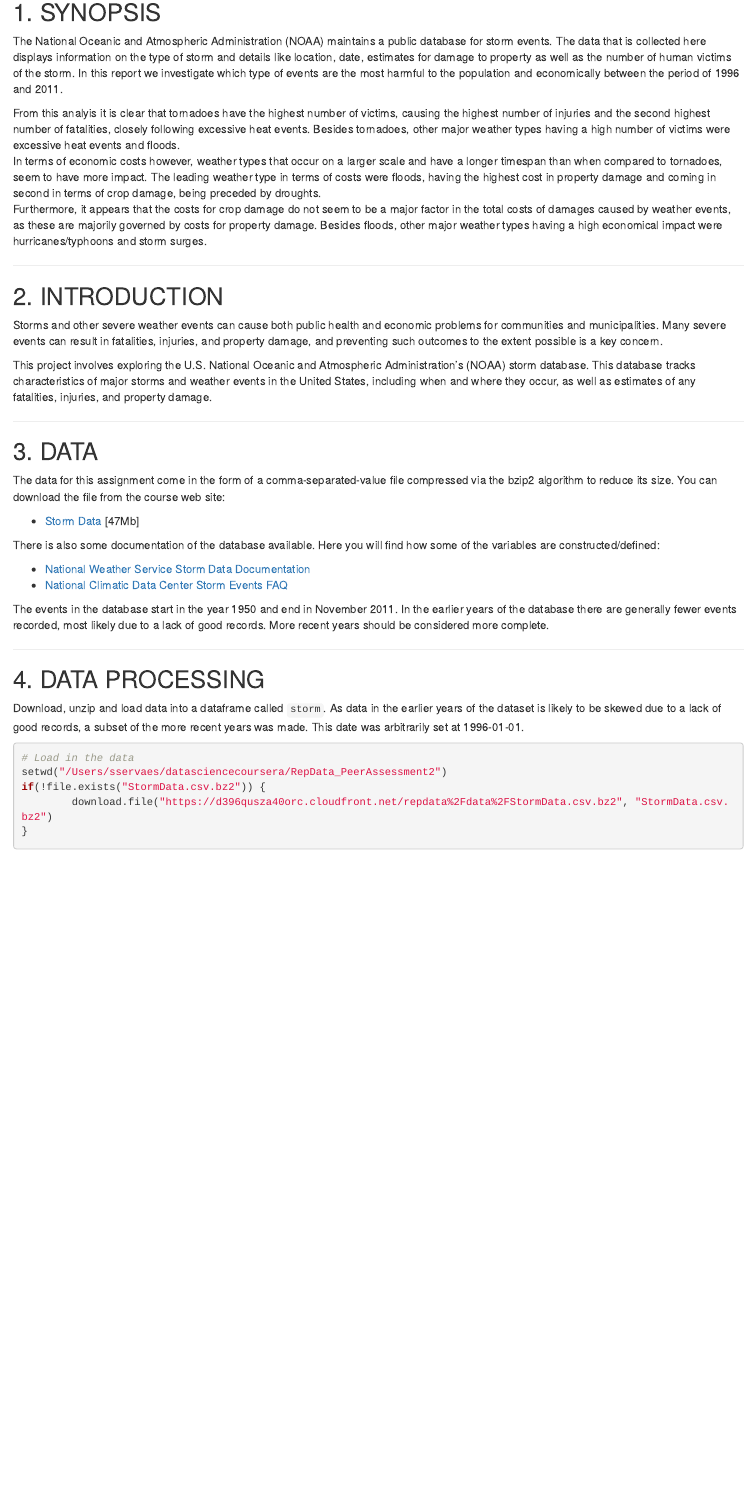
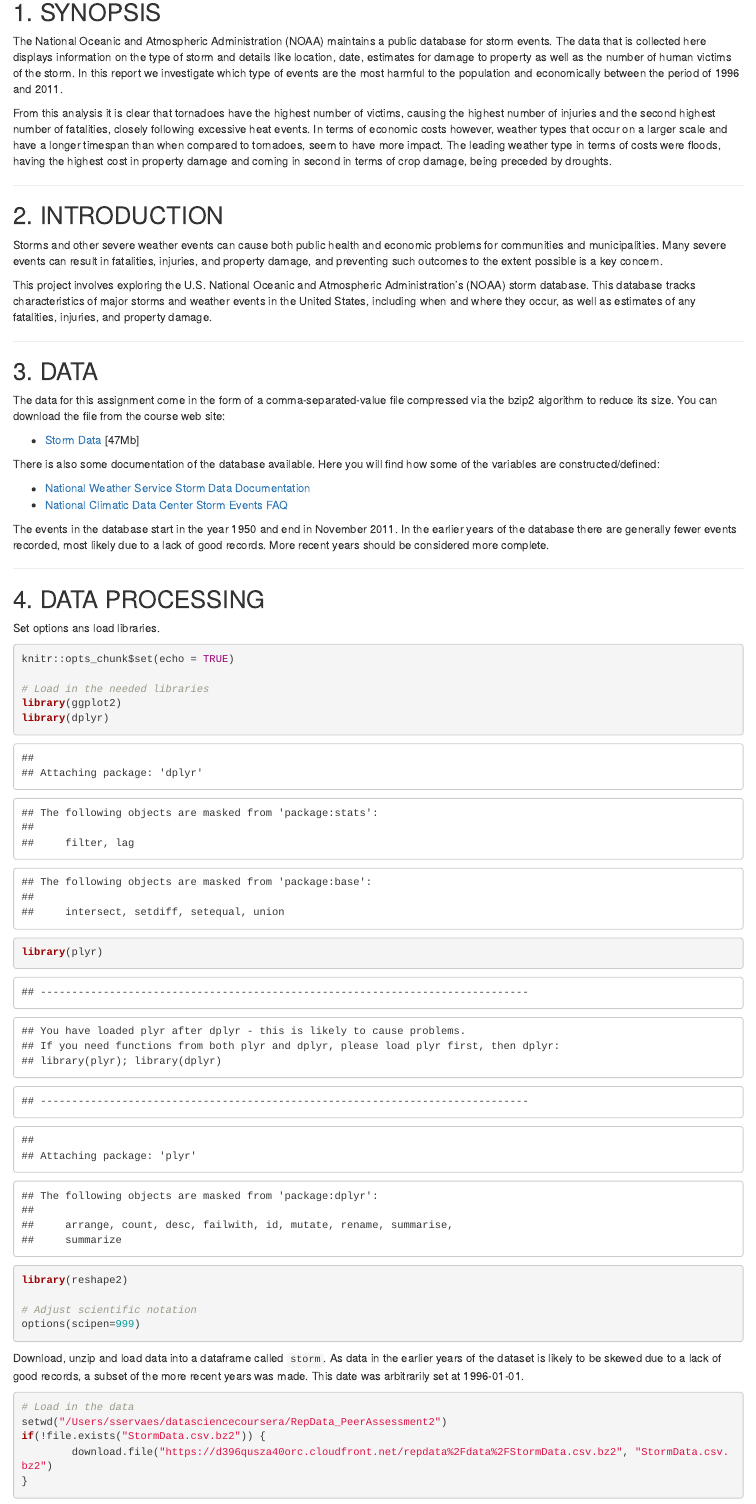
Before and after one commit to sservaes/RepData_PeerAssessment2, an R Markdown document (PA2.Rmd): the page in a window 1100 px wide, from 190 px down. Rendered offline with R 4.5, knitr and Pandoc, with nearby package versions; some code elsewhere in the file could not run offline.

Commit message:
Show libraries
For the coursera course the loading of the libraries have to be shown in the markdown file.
After grading this will be removed again.

````diff
--- a/PA2.Rmd
+++ b/PA2.Rmd
@@ -21,9 +11,8 @@ options(scipen=999)
 
 The National Oceanic and Atmospheric Administration (NOAA) maintains a public database for storm events. The data that is collected here displays information on the type of storm and details like location, date, estimates for damage to property as well as the number of human victims of the storm. In this report we investigate which type of events are the most harmful to the population and economically between the period of 1996 and 2011.
 
-From this analyis it is clear that tornadoes have the highest number of victims, causing the highest number of injuries and the second highest number of fatalities, closely following excessive heat events. Besides tornadoes, other major weather types having a high number of victims were excessive heat events and floods.
+From this analysis it is clear that tornadoes have the highest number of victims, causing the highest number of injuries and the second highest number of fatalities, closely following excessive heat events.
 In terms of economic costs however, weather types that occur on a larger scale and have a longer timespan than when compared to tornadoes, seem to have more impact. The leading weather type in terms of costs were floods, having the highest cost in property damage and coming in second in terms of crop damage, being preceded by droughts.
-Furthermore, it appears that the costs for crop damage do not seem to be a major factor in the total costs of damages caused by weather events, as these are majorily governed by costs for property damage. Besides floods, other major weather types having a high economical impact were hurricanes/typhoons and storm surges.
 
 ***
 
@@ -51,6 +40,21 @@ The events in the database start in the year 1950 and end in November 2011. In t
 ***
 
 ## 4. DATA PROCESSING
+
+Set options ans load libraries.
+
+```{r setup}
+knitr::opts_chunk$set(echo = TRUE)
+
+# Load in the needed libraries
+library(ggplot2)
+library(dplyr)
+library(plyr)
+library(reshape2)
+
+# Adjust scientific notation
+options(scipen=999)
+```
 
 Download, unzip and load data into a dataframe called `storm`.
 As data in the earlier years of the dataset is likely to be skewed due to a lack of good records, a subset of the more recent years was made. This date was arbitrarily set at 1996-01-01.
````
Also changed, not shown: PA2.html, PA2.md, PA2.Rmd (10 more changed lines), 1 other file.
